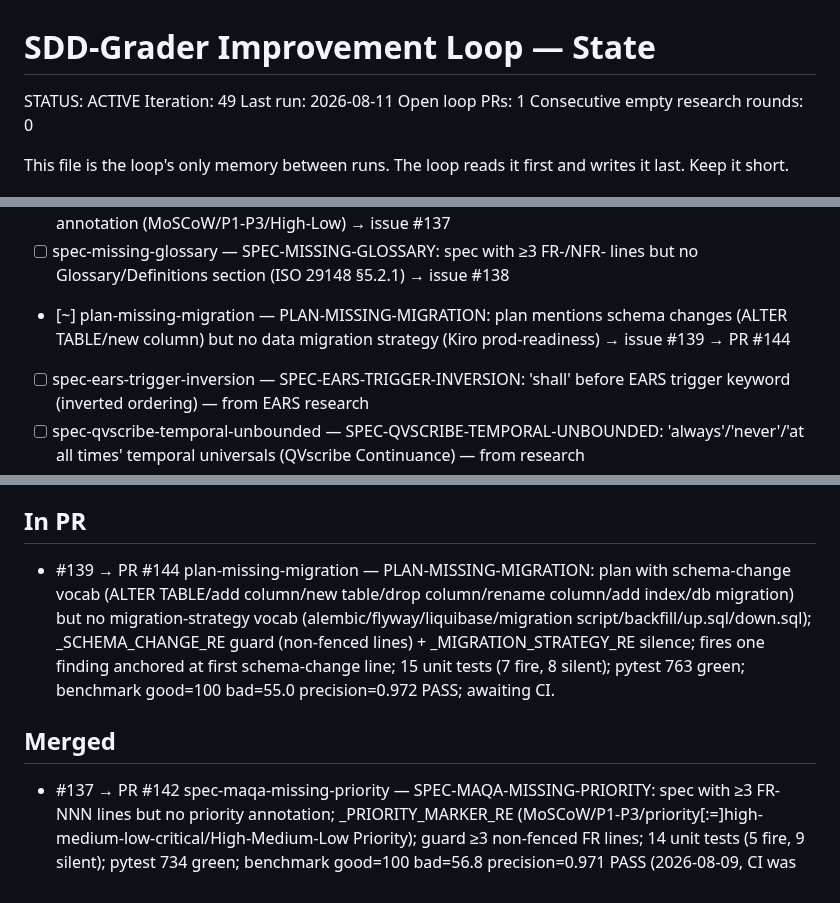
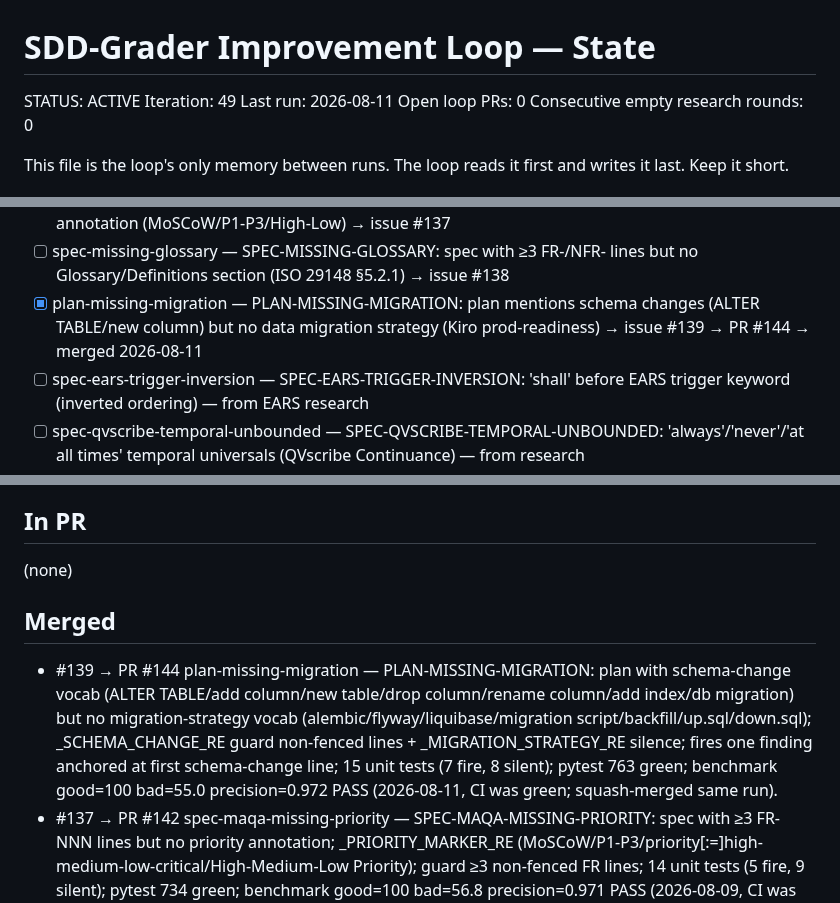
Before and after one commit to hansraj316/sdd-grader, a Markdown page: reports/IMPROVEMENT-STATE.md, 3 parts joined by grey strips. Drawn GitHub-style.

Commit message:
chore: loop state iter 49 — PR #144 merged (PLAN-MISSING-MIGRATION, issue #139 closed)
Co-Authored-By: Claude Sonnet 4.6 <noreply@anthropic.com>
Claude-Session: https://claude.ai/code/session_0174mFTvEgwPanPmHNZPrCh3

```diff
--- a/reports/IMPROVEMENT-STATE.md
+++ b/reports/IMPROVEMENT-STATE.md
@@ -3,7 +3,7 @@
 STATUS: ACTIVE
 Iteration: 49
 Last run: 2026-08-11
-Open loop PRs: 1
+Open loop PRs: 0
 Consecutive empty research rounds: 0
 
 This file is the loop's only memory between runs. The loop reads it first and writes it
@@ -44,7 +44,7 @@ Each idea: `[ ] <id> — <what> (source)`. Mark `[~]` in-PR, `[x]` merged, `[!]`
 - [ ] spec-maqa-ac-conditional — SPEC-MAQA-AC-CONDITIONAL: conditional language (if/unless/may/should) in Gherkin Then clause makes AC non-binary (MAQA binary-verifiability) → issue #136
 - [ ] spec-maqa-missing-priority — SPEC-MAQA-MISSING-PRIORITY: spec with 3+ FR- lines but no priority annotation (MoSCoW/P1-P3/High-Low) → issue #137
 - [ ] spec-missing-glossary — SPEC-MISSING-GLOSSARY: spec with ≥3 FR-/NFR- lines but no Glossary/Definitions section (ISO 29148 §5.2.1) → issue #138
-- [~] plan-missing-migration — PLAN-MISSING-MIGRATION: plan mentions schema changes (ALTER TABLE/new column) but no data migration strategy (Kiro prod-readiness) → issue #139 → PR #144
+- [x] plan-missing-migration — PLAN-MISSING-MIGRATION: plan mentions schema changes (ALTER TABLE/new column) but no data migration strategy (Kiro prod-readiness) → issue #139 → PR #144 → merged 2026-08-11
 - [ ] spec-ears-trigger-inversion — SPEC-EARS-TRIGGER-INVERSION: 'shall' before EARS trigger keyword (inverted ordering) — from EARS research
 - [ ] spec-qvscribe-temporal-unbounded — SPEC-QVSCRIBE-TEMPORAL-UNBOUNDED: 'always'/'never'/'at all times' temporal universals (QVscribe Continuance) — from research
 - [ ] spec-qvscribe-weakened-except — SPEC-QVSCRIBE-WEAKENED-EXCEPT: shall/must qualified with 'except'/'unless' open-ended carve-out (QVscribe Weakness) — from research
@@ -82,10 +82,11 @@ Tessl, and Spec-Kit extensions/presets.)
 
 ## In PR
 
-- #139 → PR #144 plan-missing-migration — PLAN-MISSING-MIGRATION: plan with schema-change vocab (ALTER TABLE/add column/new table/drop column/rename column/add index/db migration) but no migration-strategy vocab (alembic/flyway/liquibase/migration script/backfill/up.sql/down.sql); _SCHEMA_CHANGE_RE guard (non-fenced lines) + _MIGRATION_STRATEGY_RE silence; fires one finding anchored at first schema-change line; 15 unit tests (7 fire, 8 silent); pytest 763 green; benchmark good=100 bad=55.0 precision=0.972 PASS; awaiting CI.
+(none)
 
 ## Merged
 
+- #139 → PR #144 plan-missing-migration — PLAN-MISSING-MIGRATION: plan with schema-change vocab (ALTER TABLE/add column/new table/drop column/rename column/add index/db migration) but no migration-strategy vocab (alembic/flyway/liquibase/migration script/backfill/up.sql/down.sql); _SCHEMA_CHANGE_RE guard non-fenced lines + _MIGRATION_STRATEGY_RE silence; fires one finding anchored at first schema-change line; 15 unit tests (7 fire, 8 silent); pytest 763 green; benchmark good=100 bad=55.0 precision=0.972 PASS (2026-08-11, CI was green; squash-merged same run).
 - #137 → PR #142 spec-maqa-missing-priority — SPEC-MAQA-MISSING-PRIORITY: spec with ≥3 FR-NNN lines but no priority annotation; _PRIORITY_MARKER_RE (MoSCoW/P1-P3/priority[:=]high-medium-low-critical/High-Medium-Low Priority); guard ≥3 non-fenced FR lines; 14 unit tests (5 fire, 9 silent); pytest 734 green; benchmark good=100 bad=56.8 precision=0.971 PASS (2026-08-09, CI was green; squash-merged same run).
 - #136 → PR #141 spec-maqa-ac-conditional — SPEC-MAQA-AC-CONDITIONAL: conditional/optional language (if/unless/depending/should/may/might/could) in Gherkin Then clauses makes AC non-binary; _THEN_CONDITIONAL_RE + _THEN_OPTIONAL_MODAL_RE; formal-Gherkin guard (Given+When line-leaders); 18 unit tests (9 fire, 9 silent); pytest 720 green; benchmark good=100 bad=56.8 precision=0.971 PASS (2026-08-08, CI was green; squash-merged same run).
 - #135 → PR #140 spec-qvscribe-and-or — SPEC-QVSCRIBE-AND-OR: 'and/or' ambiguous conjunction on requirement-bearing lines; _AND_OR_RE + _spec_qvscribe_and_or(); scoped via _requirement_mask()/_fence_mask(); 11 unit tests (5 fire, 6 silent); pytest 702 green; benchmark good=100 bad=56.8 precision=0.971 PASS (2026-08-07, CI was green; squash-merged same run).
```
Also changed, not shown: other parts of reports/IMPROVEMENT-STATE.md (+1 -1 lines).
